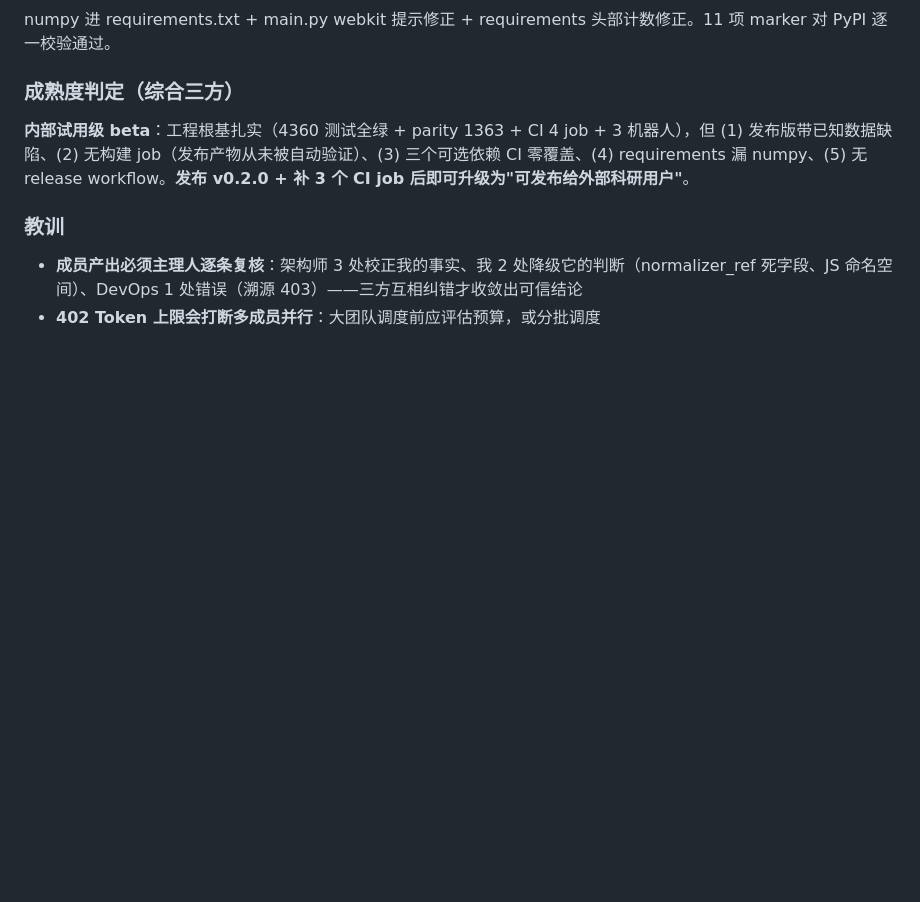
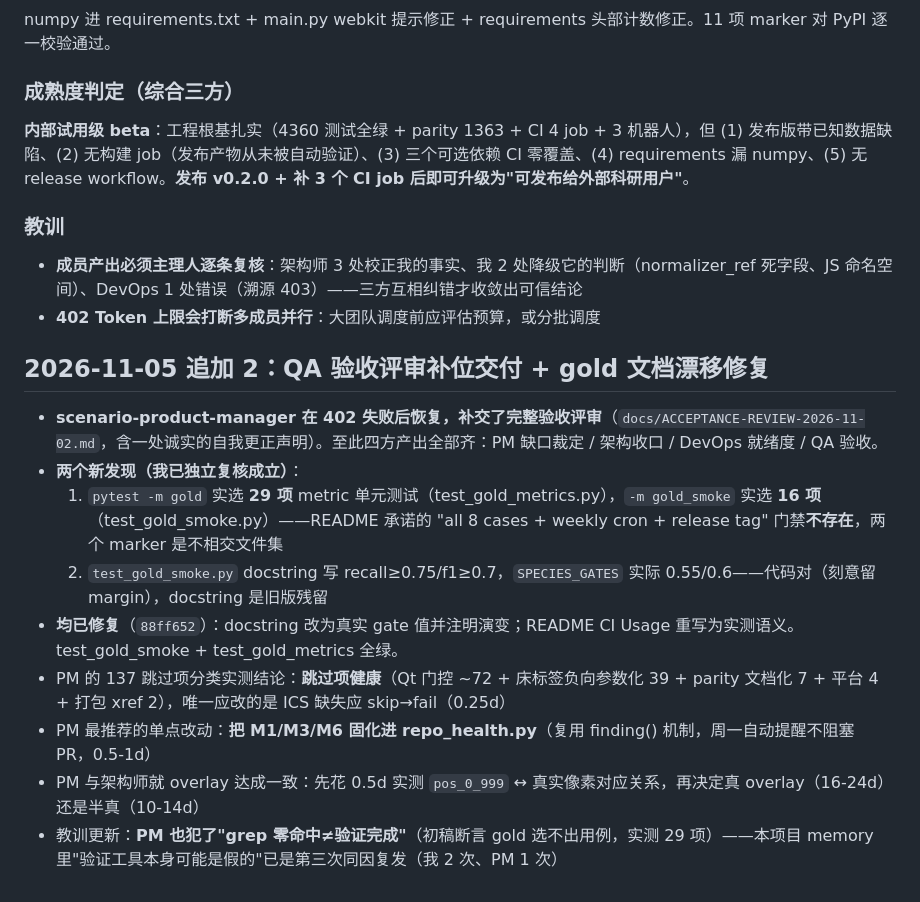
Before and after one commit to syxscott/Range-chart-Analyzer, a Markdown page: .workbuddy/memory/2026-11-02.md, the part around the change. Drawn GitHub-style; blank space fills up the shorter version.

Commit message:
memory: QA acceptance round + gold doc-drift fixes

```diff
--- a/.workbuddy/memory/2026-11-02.md
+++ b/.workbuddy/memory/2026-11-02.md
@@ -102,3 +102,15 @@ numpy 进 requirements.txt + main.py webkit 提示修正 + requirements 头部
 
 - **成员产出必须主理人逐条复核**：架构师 3 处校正我的事实、我 2 处降级它的判断（normalizer_ref 死字段、JS 命名空间）、DevOps 1 处错误（溯源 403）——三方互相纠错才收敛出可信结论
 - **402 Token 上限会打断多成员并行**：大团队调度前应评估预算，或分批调度
+
+## 2026-11-05 追加 2：QA 验收评审补位交付 + gold 文档漂移修复
+
+- **scenario-product-manager 在 402 失败后恢复，补交了完整验收评审**（`docs/ACCEPTANCE-REVIEW-2026-11-02.md`，含一处诚实的自我更正声明）。至此四方产出全部齐：PM 缺口裁定 / 架构收口 / DevOps 就绪度 / QA 验收。
+- **两个新发现（我已独立复核成立）**：
+  1. `pytest -m gold` 实选 **29 项** metric 单元测试（test_gold_metrics.py），`-m gold_smoke` 实选 **16 项**（test_gold_smoke.py）——README 承诺的 "all 8 cases + weekly cron + release tag" 门禁**不存在**，两个 marker 是不相交文件集
+  2. `test_gold_smoke.py` docstring 写 recall≥0.75/f1≥0.7，`SPECIES_GATES` 实际 0.55/0.6——代码对（刻意留 margin），docstring 是旧版残留
+- **均已修复**（`88ff652`）：docstring 改为真实 gate 值并注明演变；README CI Usage 重写为实测语义。test_gold_smoke + test_gold_metrics 全绿。
+- PM 的 137 跳过项分类实测结论：**跳过项健康**（Qt 门控 ~72 + 床标签负向参数化 39 + parity 文档化 7 + 平台 4 + 打包 xref 2），唯一应改的是 ICS 缺失应 skip→fail（0.25d）
+- PM 最推荐的单点改动：**把 M1/M3/M6 固化进 repo_health.py**（复用 finding() 机制，周一自动提醒不阻塞 PR，0.5-1d）
+- PM 与架构师就 overlay 达成一致：先花 0.5d 实测 `pos_0_999` ↔ 真实像素对应关系，再决定真 overlay（16-24d）还是半真（10-14d）
+- 教训更新：**PM 也犯了"grep 零命中≠验证完成"**（初稿断言 gold 选不出用例，实测 29 项）——本项目 memory 里"验证工具本身可能是假的"已是第三次同因复发（我 2 次、PM 1 次）
```
